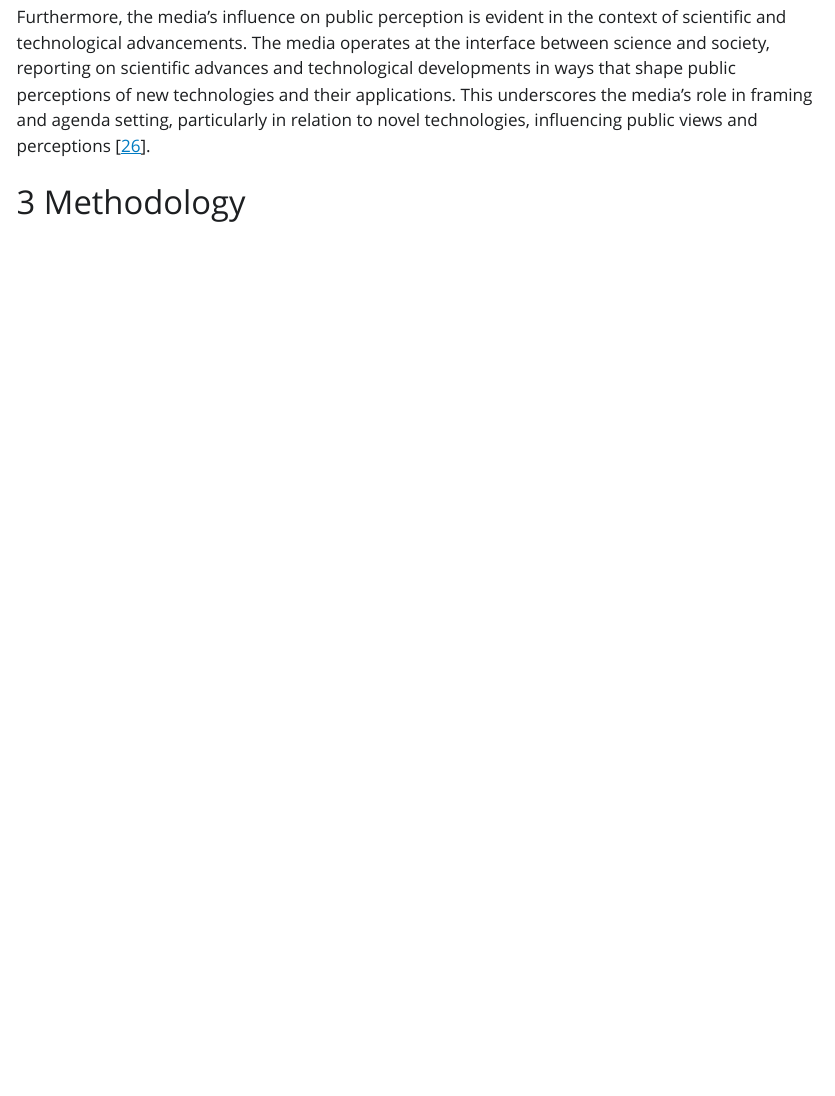
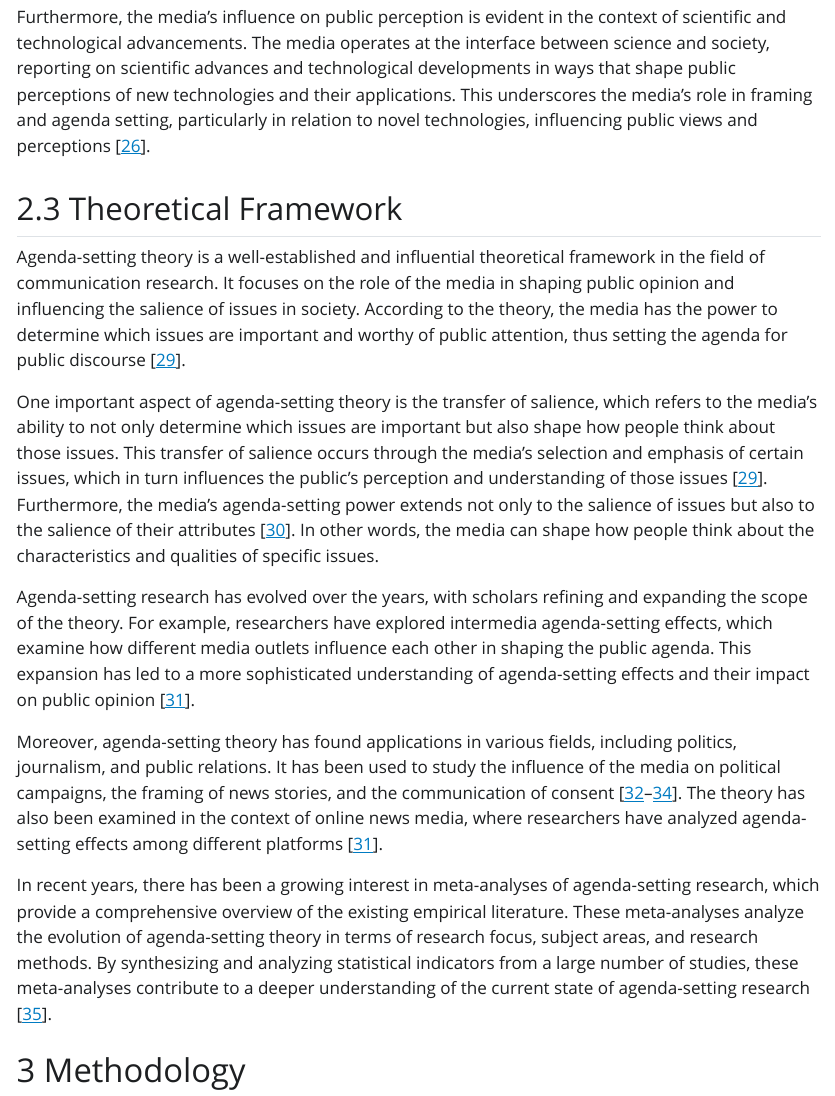
Before and after one commit to dddorado/ds_term_prominence, a Quarto document (Data Science Terms Prominence.qmd): the page in a window 1100 px wide, from 3910 px down. The pictures show the output file Data Science Terms Prominence.html that the author committed with the source, opened offline; Quarto's library style sheets are replaced by a plain one without menus.

Commit message:
included framework

```diff
--- a/Data Science Terms Prominence.qmd
+++ b/Data Science Terms Prominence.qmd
@@ -15,7 +15,8 @@ abstract: >
 keywords:
   - Data Science
   - Philippines Newspaper
-  - Inquirer Newspaper
+  - Philippine Daily Inquirer
+  - Agenda Setting Theory
 license: "CC BY"
 copyright:
   holder: Dan Anthony Dorado
@@ -67,6 +68,18 @@ The influence of media in shaping public understanding extends beyond the introd
 
 Furthermore, the media's influence on public perception is evident in the context of scientific and technological advancements. The media operates at the interface between science and society, reporting on scientific advances and technological developments in ways that shape public perceptions of new technologies and their applications. This underscores the media's role in framing and agenda setting, particularly in relation to novel technologies, influencing public views and perceptions [@Fitzgerald2021].
 
+## Theoretical Framework
+
+Agenda-setting theory is a well-established and influential theoretical framework in the field of communication research. It focuses on the role of the media in shaping public opinion and influencing the salience of issues in society. According to the theory, the media has the power to determine which issues are important and worthy of public attention, thus setting the agenda for public discourse [@McCombs2006].
+
+One important aspect of agenda-setting theory is the transfer of salience, which refers to the media's ability to not only determine which issues are important but also shape how people think about those issues. This transfer of salience occurs through the media's selection and emphasis of certain issues, which in turn influences the public's perception and understanding of those issues [@McCombs2006]. Furthermore, the media's agenda-setting power extends not only to the salience of issues but also to the salience of their attributes [@Vu2014]. In other words, the media can shape how people think about the characteristics and qualities of specific issues.
+
+Agenda-setting research has evolved over the years, with scholars refining and expanding the scope of the theory. For example, researchers have explored intermedia agenda-setting effects, which examine how different media outlets influence each other in shaping the public agenda. This expansion has led to a more sophisticated understanding of agenda-setting effects and their impact on public opinion [@Lim2006].
+
+Moreover, agenda-setting theory has found applications in various fields, including politics, journalism, and public relations. It has been used to study the influence of the media on political campaigns, the framing of news stories, and the communication of consent [@Caldwell1996;@Meraz2011;@McCombs1997]. The theory has also been examined in the context of online news media, where researchers have analyzed agenda-setting effects among different platforms [@Lim2006].
+
+In recent years, there has been a growing interest in meta-analyses of agenda-setting research, which provide a comprehensive overview of the existing empirical literature. These meta-analyses analyze the evolution of agenda-setting theory in terms of research focus, subject areas, and research methods. By synthesizing and analyzing statistical indicators from a large number of studies, these meta-analyses contribute to a deeper understanding of the current state of agenda-setting research [@Li2022].
+
 # Methodology
 
 # References
```
Also changed, not shown: Data Science Terms Prominence.html, Data-Science-Terms-Prominence.pdf, 1 other file.
